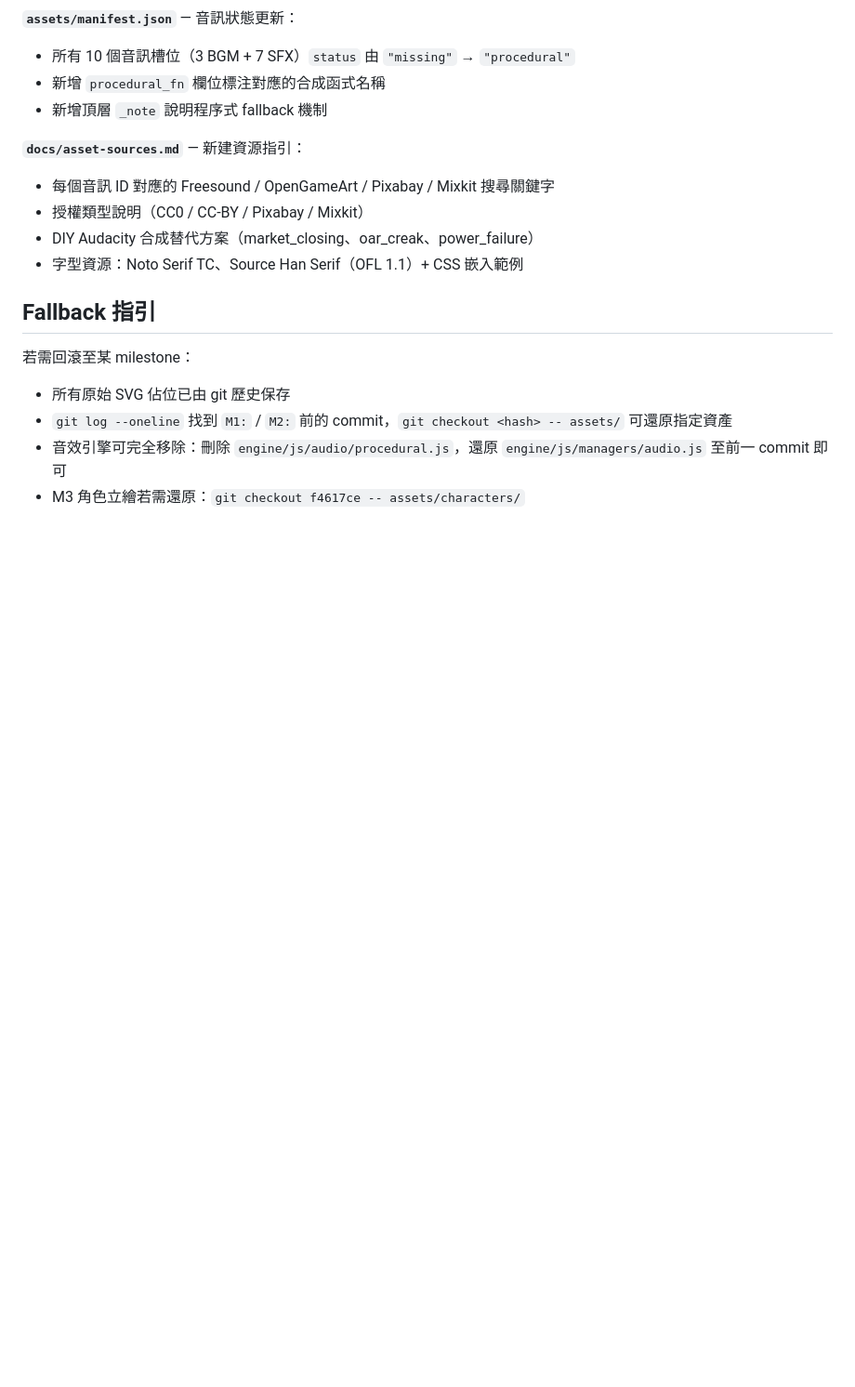
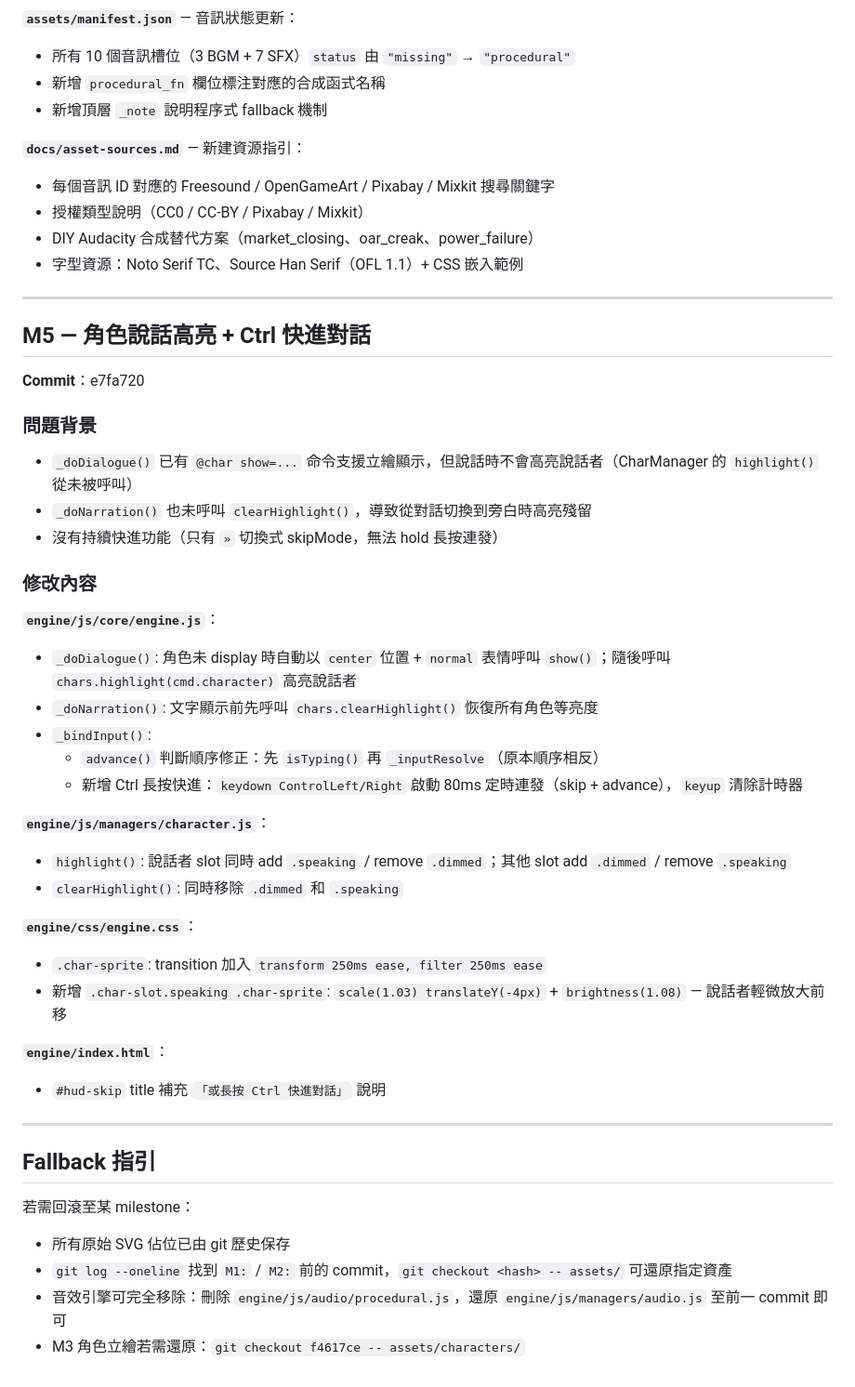
Before and after one commit to gsinvest017-ai/vn-engine, a Markdown page: docs/progress-assets-upgrade.md, the part around the change. Shown at 93% size. Rendered like a GitHub page; blank space fills up the shorter version.

Commit message:
更新進度日誌至 M5 完成
Co-Authored-By: Claude Sonnet 4.6 <noreply@anthropic.com>

```diff
--- a/docs/progress-assets-upgrade.md
+++ b/docs/progress-assets-upgrade.md
@@ -106,6 +106,39 @@
 - DIY Audacity 合成替代方案（market_closing、oar_creak、power_failure）
 - 字型資源：Noto Serif TC、Source Han Serif（OFL 1.1）+ CSS 嵌入範例
 
+---
+
+## M5 — 角色說話高亮 + Ctrl 快進對話
+
+**Commit**：e7fa720
+
+### 問題背景
+- `_doDialogue()` 已有 `@char show=...` 命令支援立繪顯示，但說話時不會高亮說話者（CharManager 的 `highlight()` 從未被呼叫）
+- `_doNarration()` 也未呼叫 `clearHighlight()`，導致從對話切換到旁白時高亮殘留
+- 沒有持續快進功能（只有 `»` 切換式 skipMode，無法 hold 長按連發）
+
+### 修改內容
+
+**`engine/js/core/engine.js`**：
+- `_doDialogue()`: 角色未 display 時自動以 `center` 位置 + `normal` 表情呼叫 `show()`；隨後呼叫 `chars.highlight(cmd.character)` 高亮說話者
+- `_doNarration()`: 文字顯示前先呼叫 `chars.clearHighlight()` 恢復所有角色等亮度
+- `_bindInput()`:
+  - `advance()` 判斷順序修正：先 `isTyping()` 再 `_inputResolve`（原本順序相反）
+  - 新增 Ctrl 長按快進：`keydown ControlLeft/Right` 啟動 80ms 定時連發（skip + advance），`keyup` 清除計時器
+
+**`engine/js/managers/character.js`**：
+- `highlight()`: 說話者 slot 同時 add `.speaking` / remove `.dimmed`；其他 slot add `.dimmed` / remove `.speaking`
+- `clearHighlight()`: 同時移除 `.dimmed` 和 `.speaking`
+
+**`engine/css/engine.css`**：
+- `.char-sprite`: transition 加入 `transform 250ms ease, filter 250ms ease`
+- 新增 `.char-slot.speaking .char-sprite`: `scale(1.03) translateY(-4px)` + `brightness(1.08)` — 說話者輕微放大前移
+
+**`engine/index.html`**：
+- `#hud-skip` title 補充 `「或長按 Ctrl 快進對話」` 說明
+
+---
+
 ## Fallback 指引
 
 若需回滾至某 milestone：
```
